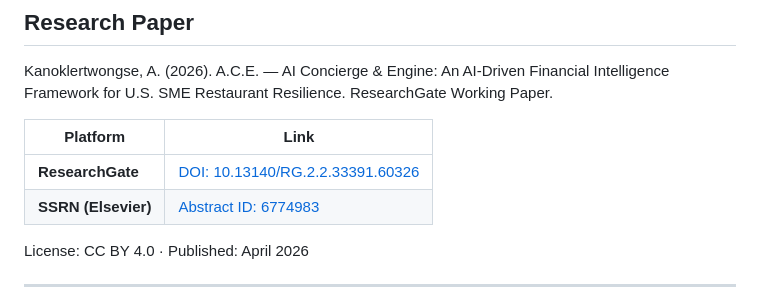
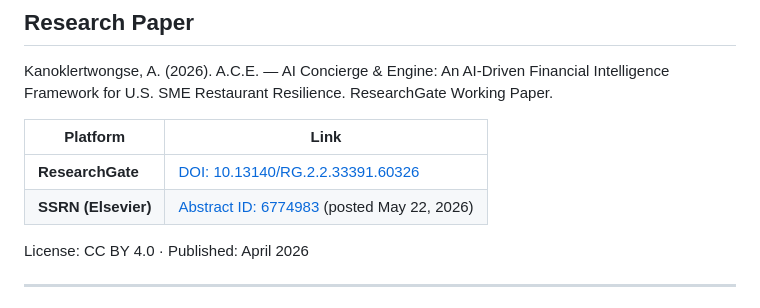
Before and after one commit to arthunya/ace-ai-concierge-engine, a Markdown page: README.md, the part around the change. GitHub-like rendering.

Commit message:
Update SSRN link with publication date
Added publication date to SSRN link.

```diff
--- a/README.md
+++ b/README.md
@@ -221,7 +221,7 @@ ResearchGate Working Paper.
 | Platform | Link |
 |---|---|
 | **ResearchGate** | [DOI: 10.13140/RG.2.2.33391.60326](https://doi.org/10.13140/rg.2.2.33391.60326) |
-| **SSRN (Elsevier)** | [Abstract ID: 6774983](https://ssrn.com/abstract=6774983) |
+| **SSRN (Elsevier)** | [Abstract ID: 6774983](https://ssrn.com/abstract=6774983) (posted May 22, 2026)|
 
 License: CC BY 4.0 · Published: April 2026
 
```
